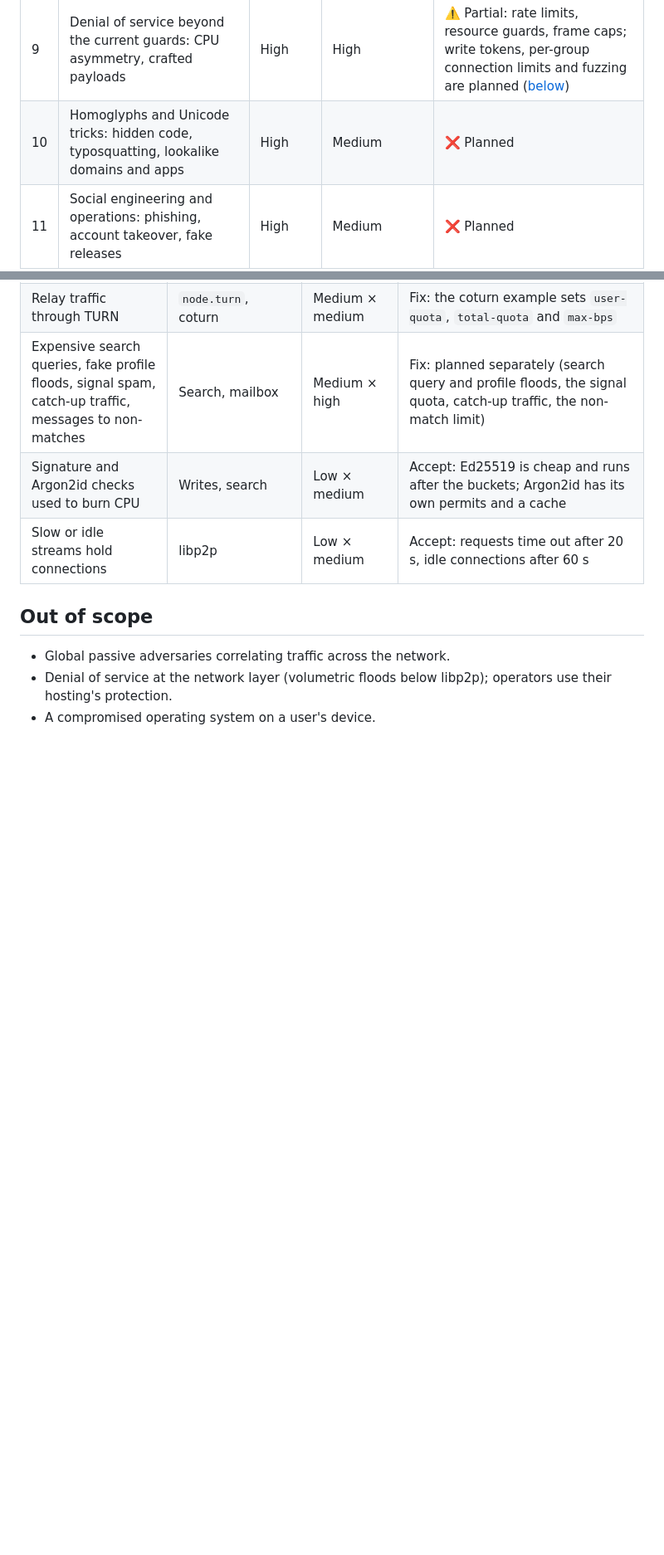
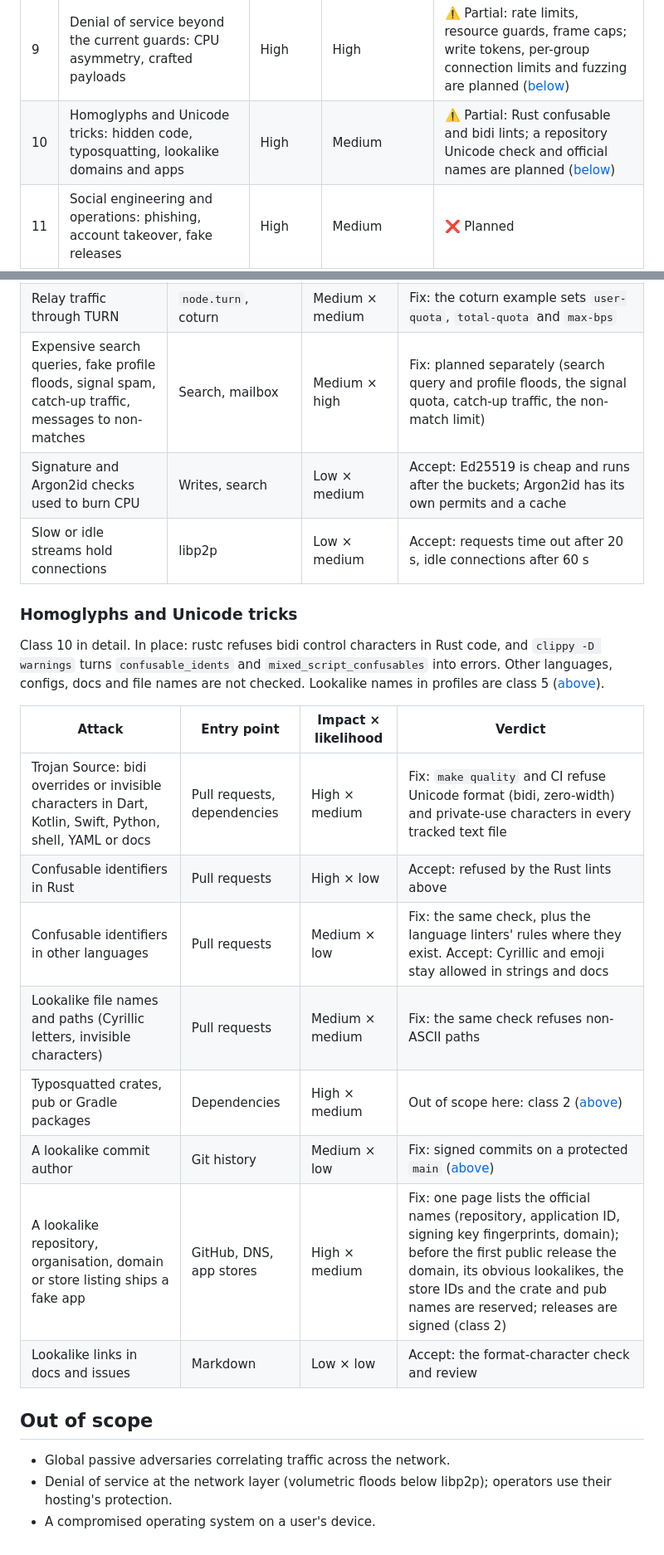
Before and after one commit to abbat/dyapp, a Markdown page: docs/security/threat-model.md, 2 parts joined by grey strips. Shown at 83% size. Drawn GitHub-style; blank space fills up the shorter version.

Commit message:
Rate the homoglyph threats and plan a repository Unicode check
Co-Authored-By: Claude Opus 5.5 <noreply@anthropic.com>

```diff
--- a/docs/security/threat-model.md
+++ b/docs/security/threat-model.md
@@ -69,7 +69,7 @@ defences already in place. Nodes are untrusted by design
 | 7 | Hostile pull requests | Critical | Medium | ❌ Planned |
 | 8 | Hostile node: withholding, censorship, search poisoning, harvesting | High | High | ⚠️ Partial: replication, repair, Sybil defences and local reputation on nodes; client checks are planned ([below](#hostile-node)) |
 | 9 | Denial of service beyond the current guards: CPU asymmetry, crafted payloads | High | High | ⚠️ Partial: rate limits, resource guards, frame caps; write tokens, per-group connection limits and fuzzing are planned ([below](#denial-of-service)) |
-| 10 | Homoglyphs and Unicode tricks: hidden code, typosquatting, lookalike domains and apps | High | Medium | ❌ Planned |
+| 10 | Homoglyphs and Unicode tricks: hidden code, typosquatting, lookalike domains and apps | High | Medium | ⚠️ Partial: Rust confusable and bidi lints; a repository Unicode check and official names are planned ([below](#homoglyphs-and-unicode-tricks)) |
 | 11 | Social engineering and operations: phishing, account takeover, fake releases | High | Medium | ❌ Planned |
 | 12 | Privilege escalation and host blast radius of a compromised node | High | Medium | ❌ Planned |
 | 13 | Disclosure of node internals: private addresses, versions, logs, metrics | Medium | High | ❌ Planned |
@@ -262,6 +262,24 @@ Volumetric floods below libp2p stay out of scope ([below](#out-of-scope)).
 | Signature and Argon2id checks used to burn CPU | Writes, search | Low × medium | Accept: Ed25519 is cheap and runs after the buckets; Argon2id has its own permits and a cache |
 | Slow or idle streams hold connections | libp2p | Low × medium | Accept: requests time out after 20 s, idle connections after 60 s |
 
+### Homoglyphs and Unicode tricks
+
+Class 10 in detail. In place: rustc refuses bidi control characters in Rust code, and
+`clippy -D warnings` turns `confusable_idents` and `mixed_script_confusables` into errors. Other
+languages, configs, docs and file names are not checked. Lookalike names in profiles are
+class 5 ([above](#spoofing)).
+
+| Attack | Entry point | Impact × likelihood | Verdict |
+|--------|-------------|---------------------|---------|
+| Trojan Source: bidi overrides or invisible characters in Dart, Kotlin, Swift, Python, shell, YAML or docs | Pull requests, dependencies | High × medium | Fix: `make quality` and CI refuse Unicode format (bidi, zero-width) and private-use characters in every tracked text file |
+| Confusable identifiers in Rust | Pull requests | High × low | Accept: refused by the Rust lints above |
+| Confusable identifiers in other languages | Pull requests | Medium × low | Fix: the same check, plus the language linters' rules where they exist. Accept: Cyrillic and emoji stay allowed in strings and docs |
+| Lookalike file names and paths (Cyrillic letters, invisible characters) | Pull requests | Medium × medium | Fix: the same check refuses non-ASCII paths |
+| Typosquatted crates, pub or Gradle packages | Dependencies | High × medium | Out of scope here: class 2 ([above](#supply-chain)) |
+| A lookalike commit author | Git history | Medium × low | Fix: signed commits on a protected `main` ([above](#ai-agents-and-developer-tooling)) |
+| A lookalike repository, organisation, domain or store listing ships a fake app | GitHub, DNS, app stores | High × medium | Fix: one page lists the official names (repository, application ID, signing key fingerprints, domain); before the first public release the domain, its obvious lookalikes, the store IDs and the crate and pub names are reserved; releases are signed (class 2) |
+| Lookalike links in docs and issues | Markdown | Low × low | Accept: the format-character check and review |
+
 ## Out of scope
 
 - Global passive adversaries correlating traffic across the network.
```
